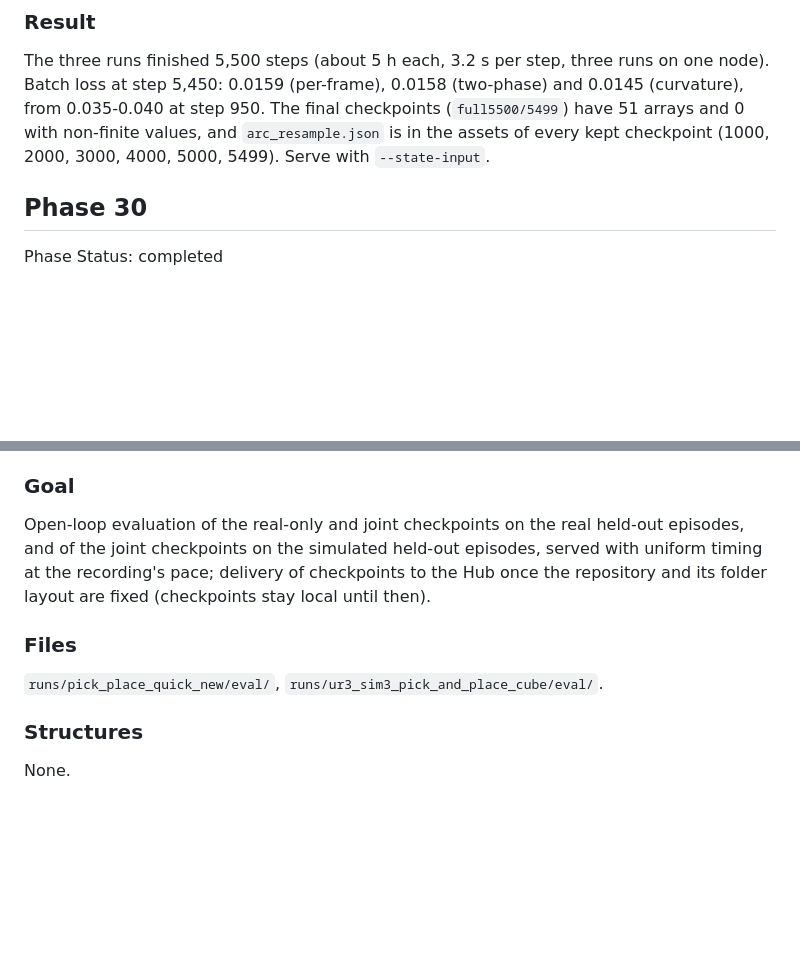
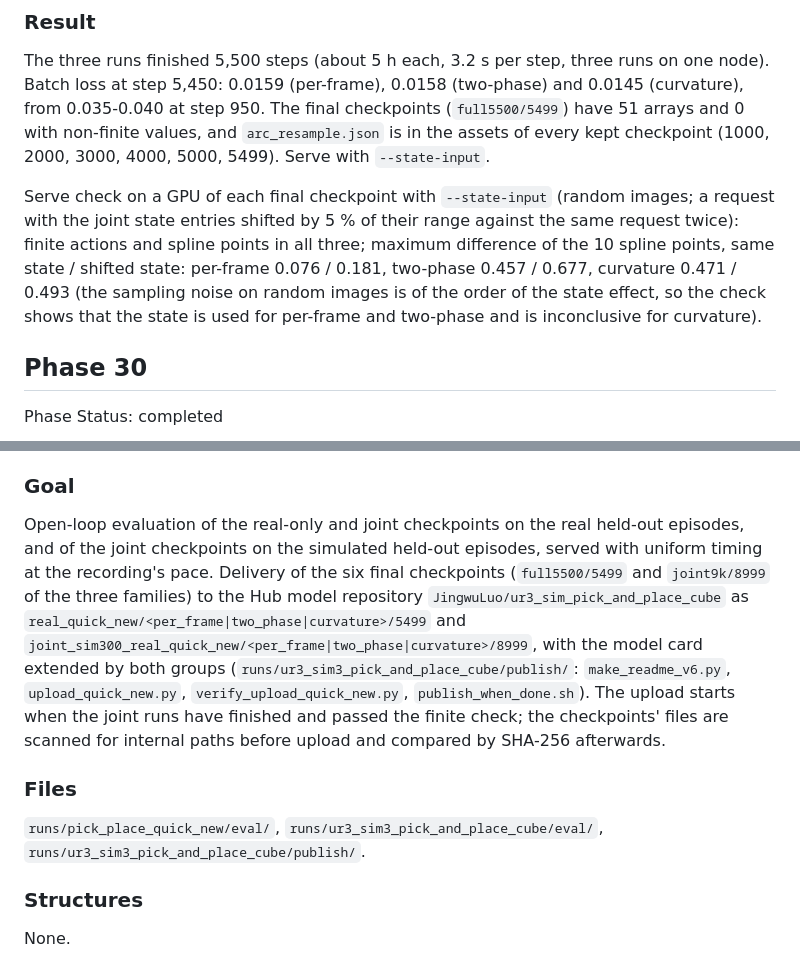
Before and after one commit to luo-jingw/VLA_AGENT, a Markdown page: plan.md, 2 parts joined by grey strips. GitHub-like rendering; blank space fills up the shorter version.

Commit message:
plan: Phase 29 serve check, Phase 33 Hub delivery of the six moved-workcell checkpoints

```diff
--- a/plan.md
+++ b/plan.md
@@ -1474,6 +1474,12 @@ The three runs finished 5,500 steps (about 5 h each, 3.2 s per step, three runs
 (`full5500/5499`) have 51 arrays and 0 with non-finite values, and `arc_resample.json` is in the assets of every kept
 checkpoint (1000, 2000, 3000, 4000, 5000, 5499). Serve with `--state-input`.
 
+Serve check on a GPU of each final checkpoint with `--state-input` (random images; a request with the joint state entries shifted
+by 5 % of their range against the same request twice): finite actions and spline points in all three; maximum difference of the 10
+spline points, same state / shifted state: per-frame 0.076 / 0.181, two-phase 0.457 / 0.677, curvature 0.471 / 0.493 (the
+sampling noise on random images is of the order of the state effect, so the check shows that the state is used for per-frame and
+two-phase and is inconclusive for curvature).
+
 ## Phase 30
 
 Phase Status: completed
@@ -1625,12 +1631,16 @@ Round: 30
 ### Goal
 
 Open-loop evaluation of the real-only and joint checkpoints on the real held-out episodes, and of the joint checkpoints on the
-simulated held-out episodes, served with uniform timing at the recording's pace; delivery of checkpoints to the Hub once the
-repository and its folder layout are fixed (checkpoints stay local until then).
-
-### Files
-
-`runs/pick_place_quick_new/eval/`, `runs/ur3_sim3_pick_and_place_cube/eval/`.
+simulated held-out episodes, served with uniform timing at the recording's pace. Delivery of the six final checkpoints
+(`full5500/5499` and `joint9k/8999` of the three families) to the Hub model repository `JingwuLuo/ur3_sim_pick_and_place_cube`
+as `real_quick_new/<per_frame|two_phase|curvature>/5499` and `joint_sim300_real_quick_new/<per_frame|two_phase|curvature>/8999`,
+with the model card extended by both groups (`runs/ur3_sim3_pick_and_place_cube/publish/`: `make_readme_v6.py`,
+`upload_quick_new.py`, `verify_upload_quick_new.py`, `publish_when_done.sh`). The upload starts when the joint runs have finished
+and passed the finite check; the checkpoints' files are scanned for internal paths before upload and compared by SHA-256 afterwards.
+
+### Files
+
+`runs/pick_place_quick_new/eval/`, `runs/ur3_sim3_pick_and_place_cube/eval/`, `runs/ur3_sim3_pick_and_place_cube/publish/`.
 
 ### Structures
 
```
